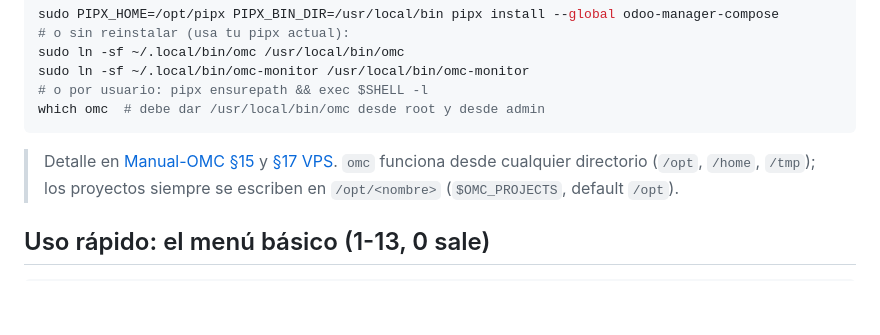
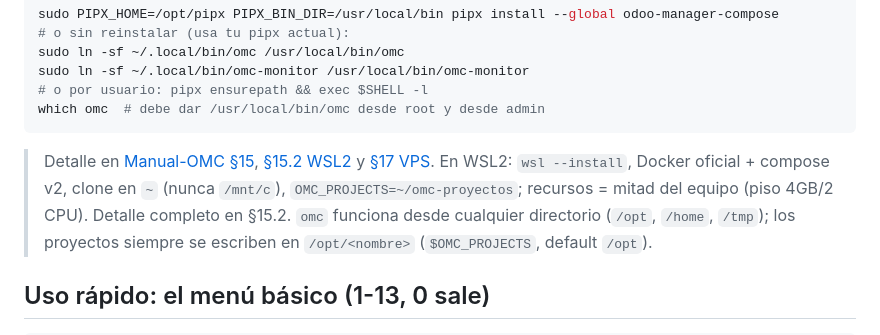
Before and after one commit to berisoft-arg/odoo-manager-compose, a Markdown page: README.md, the part around the change. Rendered like a GitHub page; blank space fills up the shorter version.

Commit message:
Docs: Manual §15.2 instalar OMC en WSL2 + resumen en README

````diff
--- a/README.md
+++ b/README.md
@@ -58,7 +58,10 @@ sudo ln -sf ~/.local/bin/omc-monitor /usr/local/bin/omc-monitor
 which omc  # debe dar /usr/local/bin/omc desde root y desde admin
 ```
 
-> Detalle en [Manual-OMC §15](Manual-OMC.md#15-instalación-venv-sin-docker) y [§17 VPS](Manual-OMC.md#17-vps-producción).
+> Detalle en [Manual-OMC §15](Manual-OMC.md#15-instalación-venv-sin-docker), [§15.2 WSL2](Manual-OMC.md#152-en-wsl2-windows) y [§17 VPS](Manual-OMC.md#17-vps-producción).
+> En WSL2: `wsl --install`, Docker oficial + compose v2, clone en `~` (nunca
+> `/mnt/c`), `OMC_PROJECTS=~/omc-proyectos`; recursos = mitad del equipo
+> (piso 4GB/2 CPU). Detalle completo en §15.2.
 > `omc` funciona desde cualquier directorio (`/opt`, `/home`, `/tmp`); los proyectos
 > siempre se escriben en `/opt/<nombre>` (`$OMC_PROJECTS`, default `/opt`).
 
````
Also changed, not shown: CHANGELOG.md (+4 -0 lines), Manual-OMC.md (+81 -1 lines).
